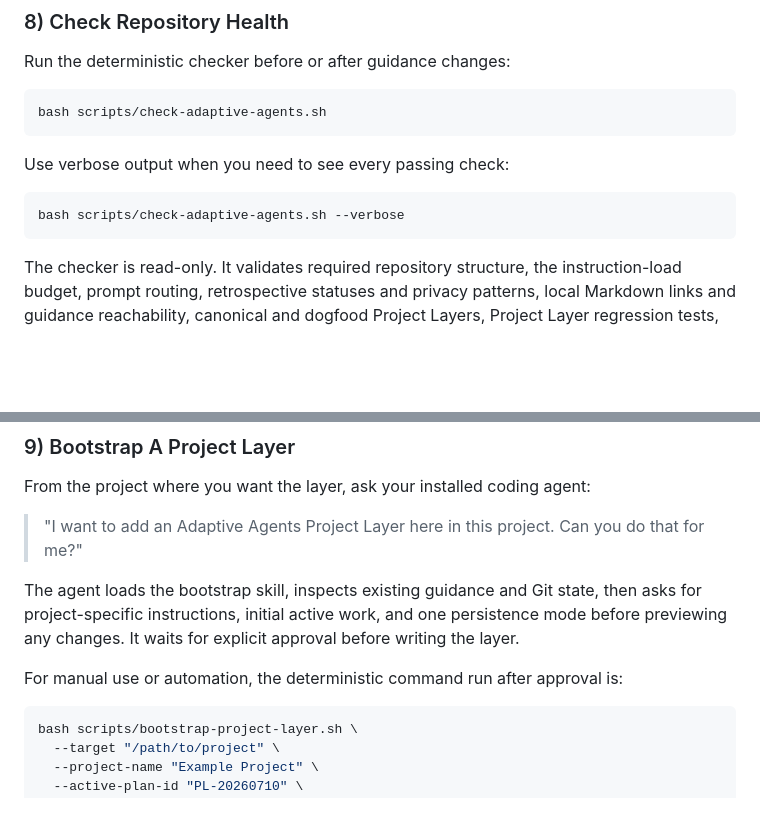
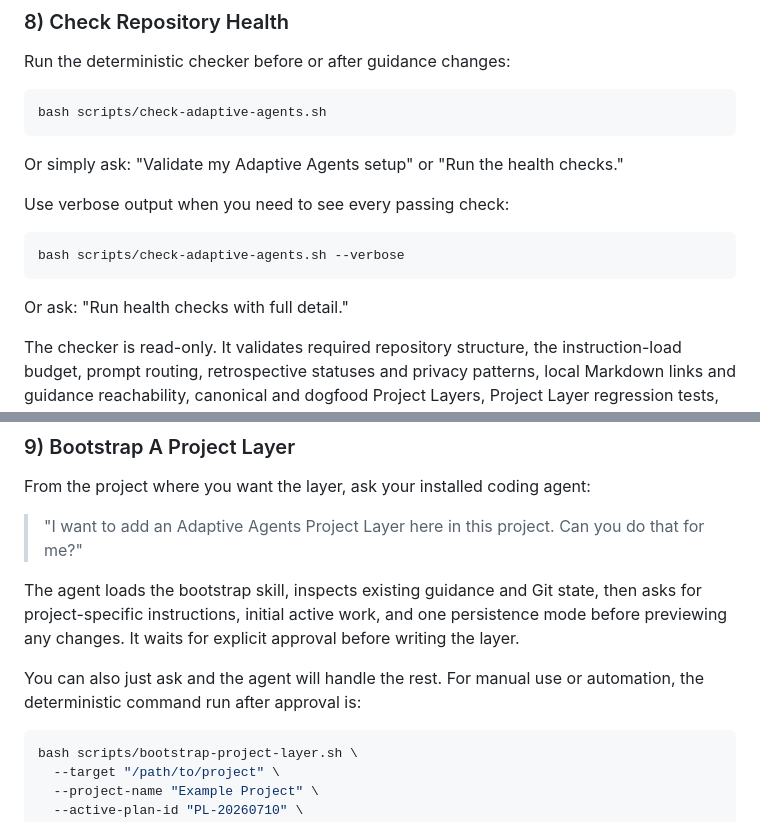
Before and after one commit to Justin-Randall/adaptive-agents, a Markdown page: README.md, 2 parts joined by grey strips. Drawn GitHub-style; blank space fills up the shorter version.

````diff
--- a/README.md
+++ b/README.md
@@ -389,11 +401,15 @@ Run the deterministic checker before or after guidance changes:
 bash scripts/check-adaptive-agents.sh
 ```
 
+Or simply ask: "Validate my Adaptive Agents setup" or "Run the health checks."
+
 Use verbose output when you need to see every passing check:
 
 ```bash
 bash scripts/check-adaptive-agents.sh --verbose
 ```
+
+Or ask: "Run health checks with full detail."
 
 The checker is read-only. It validates required repository structure, the instruction-load budget, prompt routing, retrospective statuses and privacy patterns, local Markdown links and guidance reachability, canonical and dogfood Project Layers, Project Layer regression tests, and the installed Claude Code import and access grant when present. By default it prints only warnings, failures, and the final summary.
 
@@ -405,7 +421,7 @@ From the project where you want the layer, ask your installed coding agent:
 
 The agent loads the bootstrap skill, inspects existing guidance and Git state, then asks for project-specific instructions, initial active work, and one persistence mode before previewing any changes. It waits for explicit approval before writing the layer.
 
-For manual use or automation, the deterministic command run after approval is:
+You can also just ask and the agent will handle the rest. For manual use or automation, the deterministic command run after approval is:
 
 ```bash
 bash scripts/bootstrap-project-layer.sh \
````
Also changed, not shown: other parts of README.md (+13 -1 lines).
